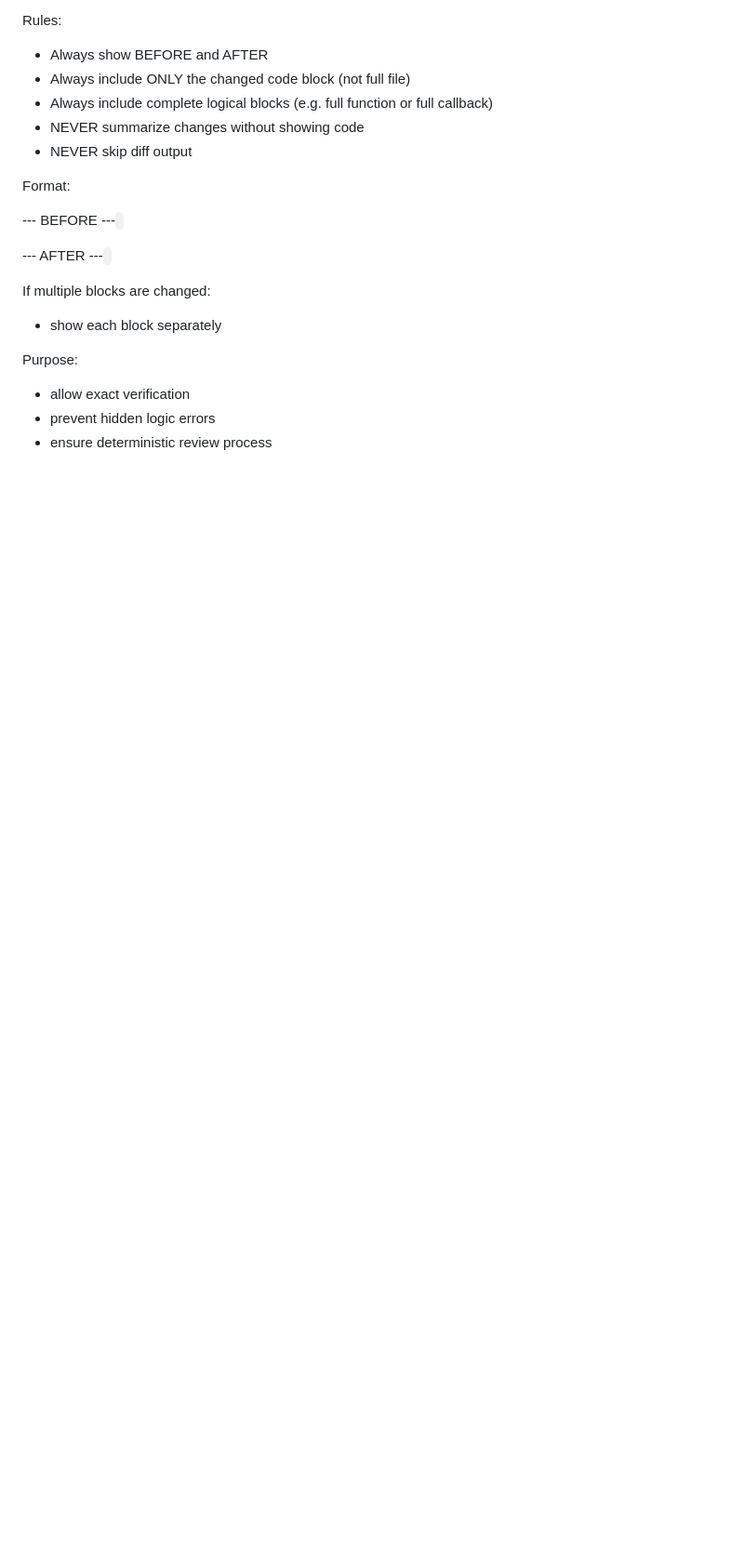
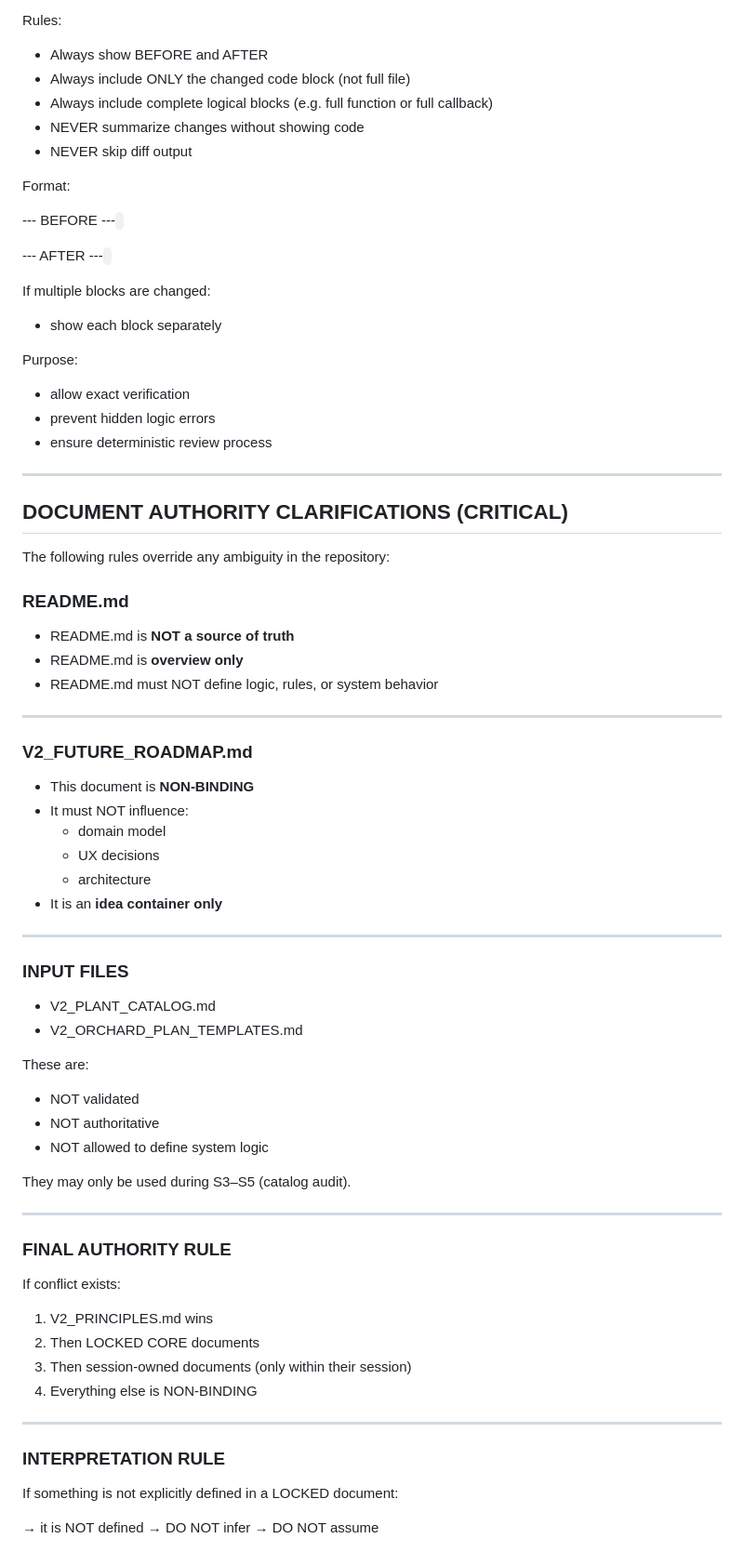
Before and after one commit to mbobanwem/vocnjak, a Markdown page: CLAUDE.md, the part around the change. Shown at 93% size. Rendered like a GitHub page; blank space fills up the shorter version.

Commit message:
S1.6: Add strict document authority rules (README, FUTURE, INPUT isolation)

```diff
--- a/CLAUDE.md
+++ b/CLAUDE.md
@@ -266,3 +266,62 @@ Purpose:
 - allow exact verification
 - prevent hidden logic errors
 - ensure deterministic review process
+
+---
+
+## DOCUMENT AUTHORITY CLARIFICATIONS (CRITICAL)
+
+The following rules override any ambiguity in the repository:
+
+### README.md
+
+- README.md is **NOT a source of truth**
+- README.md is **overview only**
+- README.md must NOT define logic, rules, or system behavior
+
+---
+
+### V2_FUTURE_ROADMAP.md
+
+- This document is **NON-BINDING**
+- It must NOT influence:
+  - domain model
+  - UX decisions
+  - architecture
+- It is an **idea container only**
+
+---
+
+### INPUT FILES
+
+- V2_PLANT_CATALOG.md
+- V2_ORCHARD_PLAN_TEMPLATES.md
+
+These are:
+
+- NOT validated
+- NOT authoritative
+- NOT allowed to define system logic
+
+They may only be used during S3–S5 (catalog audit).
+
+---
+
+### FINAL AUTHORITY RULE
+
+If conflict exists:
+
+1. V2_PRINCIPLES.md wins
+2. Then LOCKED CORE documents
+3. Then session-owned documents (only within their session)
+4. Everything else is NON-BINDING
+
+---
+
+### INTERPRETATION RULE
+
+If something is not explicitly defined in a LOCKED document:
+
+→ it is NOT defined
+→ DO NOT infer
+→ DO NOT assume
```
